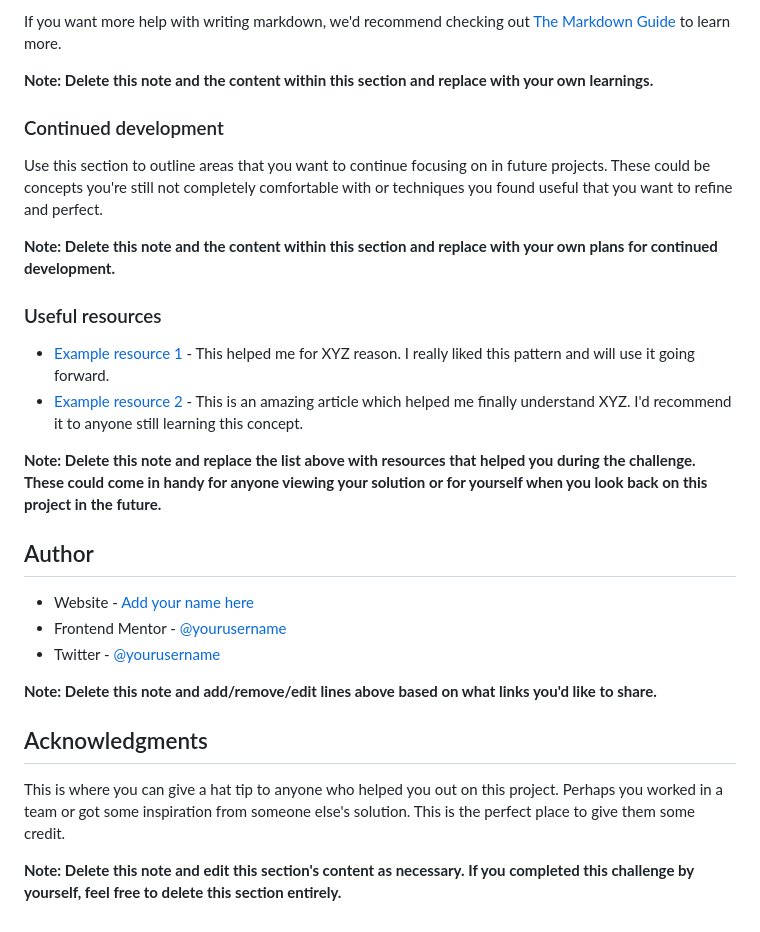
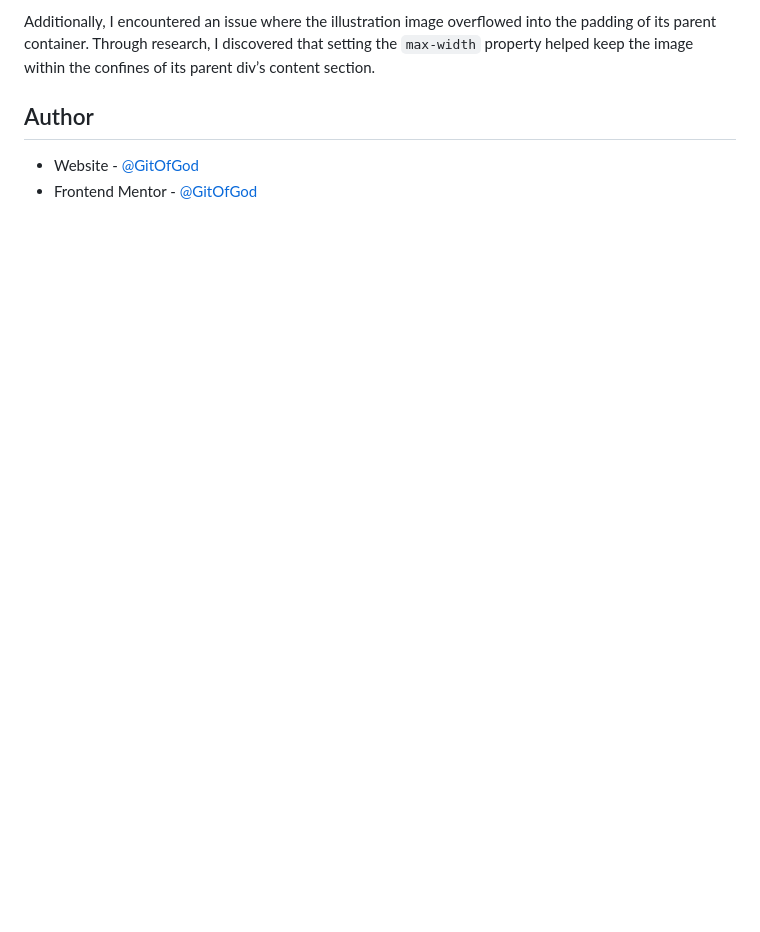
Before and after one commit to GitOfGod/blog-preview-card, a Markdown page: README-template.md, the part around the change printed below. GitHub-like rendering; blank space fills up the shorter version.

```diff
--- a/README-template.md
+++ b/README-template.md
@@ -80,31 +52,7 @@ const proudOfThisFunc = () => {
 
-If you want more help with writing markdown, we'd recommend checking out [The Markdown Guide](https://www.markdownguide.org/) to learn more.
-
-**Note: Delete this note and the content within this section and replace with your own learnings.**
-
-### Continued development
-
-Use this section to outline areas that you want to continue focusing on in future projects. These could be concepts you're still not completely comfortable with or techniques you found useful that you want to refine and perfect.
-
-**Note: Delete this note and the content within this section and replace with your own plans for continued development.**
-
-### Useful resources
-
-- [Example resource 1](https://www.example.com) - This helped me for XYZ reason. I really liked this pattern and will use it going forward.
-- [Example resource 2](https://www.example.com) - This is an amazing article which helped me finally understand XYZ. I'd recommend it to anyone still learning this concept.
-
-**Note: Delete this note and replace the list above with resources that helped you during the challenge. These could come in handy for anyone viewing your solution or for yourself when you look back on this project in the future.**
+Additionally, I encountered an issue where the illustration image overflowed into the padding of its parent container. Through research, I discovered that setting the `max-width` property helped keep the image within the confines of its parent div’s content section.
 
 ## Author
 
-- Website - [Add your name here](https://www.your-site.com)
-- Frontend Mentor - [@yourusername](https://www.frontendmentor.io/profile/yourusername)
-- Twitter - [@yourusername](https://www.twitter.com/yourusername)
-
-**Note: Delete this note and add/remove/edit lines above based on what links you'd like to share.**
-
-## Acknowledgments
-
-This is where you can give a hat tip to anyone who helped you out on this project. Perhaps you worked in a team or got some inspiration from someone else's solution. This is the perfect place to give them some credit.
-
-**Note: Delete this note and edit this section's content as necessary. If you completed this challenge by yourself, feel free to delete this section entirely.**
+- Website - [@GitOfGod](https://github.com/GitOfGod/blog-preview-card.git)
+- Frontend Mentor - [@GitOfGod](https://www.frontendmentor.io/profile/GitOfGod)
```
Also changed, not shown: other parts of README-template.md (+7 -35 lines), assets/images/blog-preview-card-screenshot.jpg (added), 1 other file.
